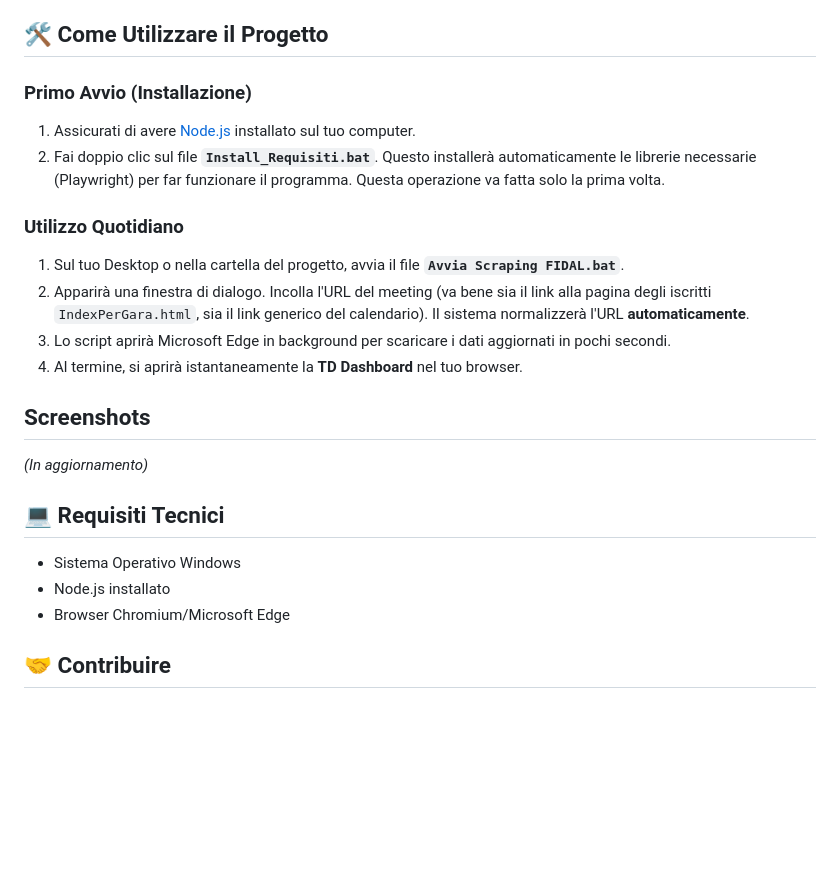
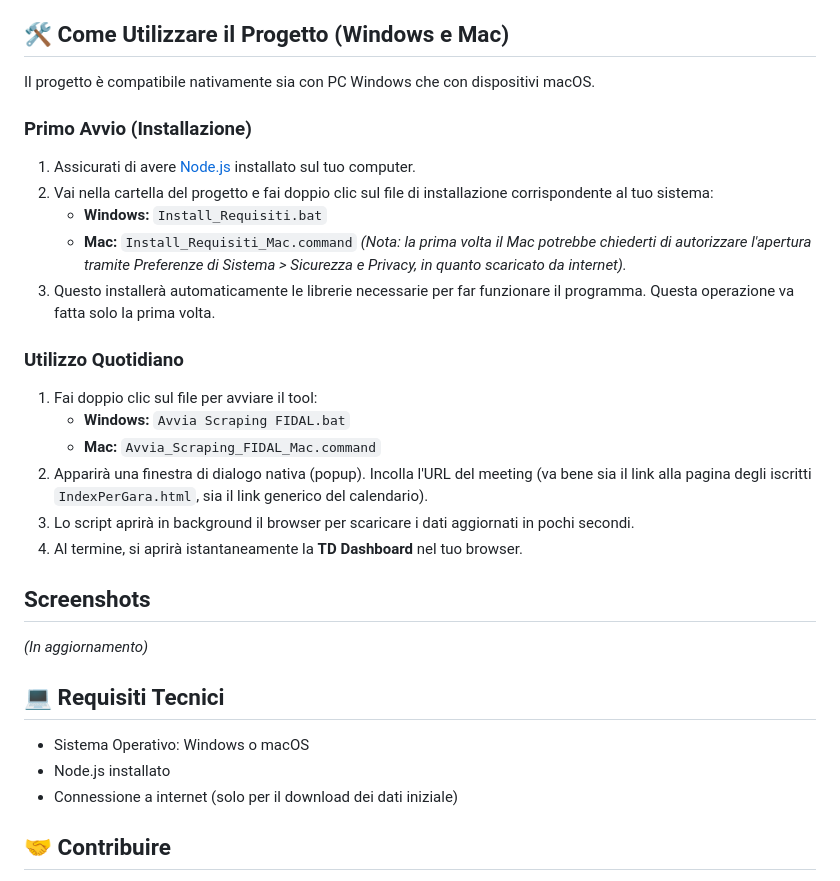
Before and after one commit to enigmista91/TecnicaldelegateWAGOLD, a Markdown page: README.md, the part around the change. Rendered like a GitHub page; blank space fills up the shorter version.

Commit message:
docs: add mac installation and usage instructions to readme

```diff
--- a/README.md
+++ b/README.md
@@ -43,16 +43,23 @@ Un'applicazione locale stand-alone progettata per supportare i Delegati Tecnici
 - **Sincronizzazione SIGMA/WISE**: Cliccando il pulsante apposito, la Dashboard interroga in background la piattaforma federale: se una gara ha già i risultati pubblicati, verrà segnata come completata e depennata dalla Call Room in tempo reale.
 - **Appunti TD, Radio & Contatti**: Una sezione speciale persistente dove salvare appunti, decisioni del delegato, organigramma giurie, piano comunicazioni radio e i contatti rapidi (Medico e Organizzatore).
 
-## 🛠️ Come Utilizzare il Progetto
+## 🛠️ Come Utilizzare il Progetto (Windows e Mac)
+
+Il progetto è compatibile nativamente sia con PC Windows che con dispositivi macOS.
 
 ### Primo Avvio (Installazione)
 1. Assicurati di avere [Node.js](https://nodejs.org/it) installato sul tuo computer.
-2. Fai doppio clic sul file **`Install_Requisiti.bat`**. Questo installerà automaticamente le librerie necessarie (Playwright) per far funzionare il programma. Questa operazione va fatta solo la prima volta.
+2. Vai nella cartella del progetto e fai doppio clic sul file di installazione corrispondente al tuo sistema:
+   - **Windows:** `Install_Requisiti.bat`
+   - **Mac:** `Install_Requisiti_Mac.command` *(Nota: la prima volta il Mac potrebbe chiederti di autorizzare l'apertura tramite Preferenze di Sistema > Sicurezza e Privacy, in quanto scaricato da internet).*
+3. Questo installerà automaticamente le librerie necessarie per far funzionare il programma. Questa operazione va fatta solo la prima volta.
 
 ### Utilizzo Quotidiano
-1. Sul tuo Desktop o nella cartella del progetto, avvia il file **`Avvia Scraping FIDAL.bat`**.
-2. Apparirà una finestra di dialogo. Incolla l'URL del meeting (va bene sia il link alla pagina degli iscritti `IndexPerGara.html`, sia il link generico del calendario). Il sistema normalizzerà l'URL **automaticamente**.
-3. Lo script aprirà Microsoft Edge in background per scaricare i dati aggiornati in pochi secondi.
+1. Fai doppio clic sul file per avviare il tool:
+   - **Windows:** `Avvia Scraping FIDAL.bat`
+   - **Mac:** `Avvia_Scraping_FIDAL_Mac.command`
+2. Apparirà una finestra di dialogo nativa (popup). Incolla l'URL del meeting (va bene sia il link alla pagina degli iscritti `IndexPerGara.html`, sia il link generico del calendario).
+3. Lo script aprirà in background il browser per scaricare i dati aggiornati in pochi secondi.
 4. Al termine, si aprirà istantaneamente la **TD Dashboard** nel tuo browser.
 
 ## Screenshots
@@ -60,9 +67,9 @@ Un'applicazione locale stand-alone progettata per supportare i Delegati Tecnici
 *(In aggiornamento)*
 
 ## 💻 Requisiti Tecnici
-- Sistema Operativo Windows
+- Sistema Operativo: Windows o macOS
 - Node.js installato
-- Browser Chromium/Microsoft Edge
+- Connessione a internet (solo per il download dei dati iniziale)
 
 ## 🤝 Contribuire
 Le Pull Request (PR) sono ben accette e incoraggiate! Per mantenere l'ordine e la qualità del progetto, ti chiediamo di seguire queste due semplici regole:
```
